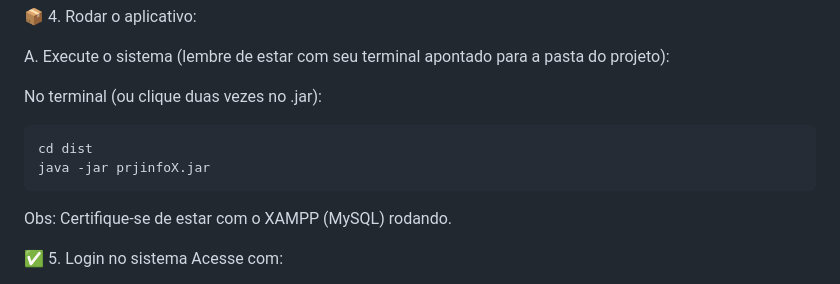
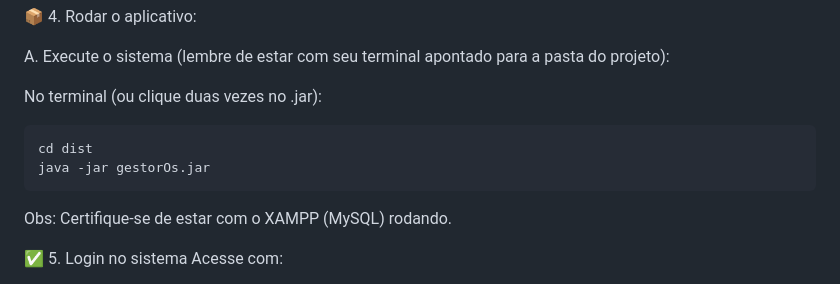
Before and after one commit to Rweiber/GestorOS, a Markdown page: README.md, the part around one of its changes. Drawn GitHub-style.

Commit message:
Ajuste read me

````diff
--- a/README.md
+++ b/README.md
@@ -110,10 +114,12 @@ Clique em "Executar".
 A. Execute o sistema (lembre de estar com seu terminal apontado para a pasta do projeto):
 
 No terminal (ou clique duas vezes no .jar):
+
 ```bash
 cd dist
-java -jar prjinfoX.jar
+java -jar gestorOs.jar
 ```
+
 Obs: Certifique-se de estar com o XAMPP (MySQL) rodando.
 
 ✅ 5. Login no sistema
````
Also changed, not shown: other parts of README.md (+5 -1 lines).
